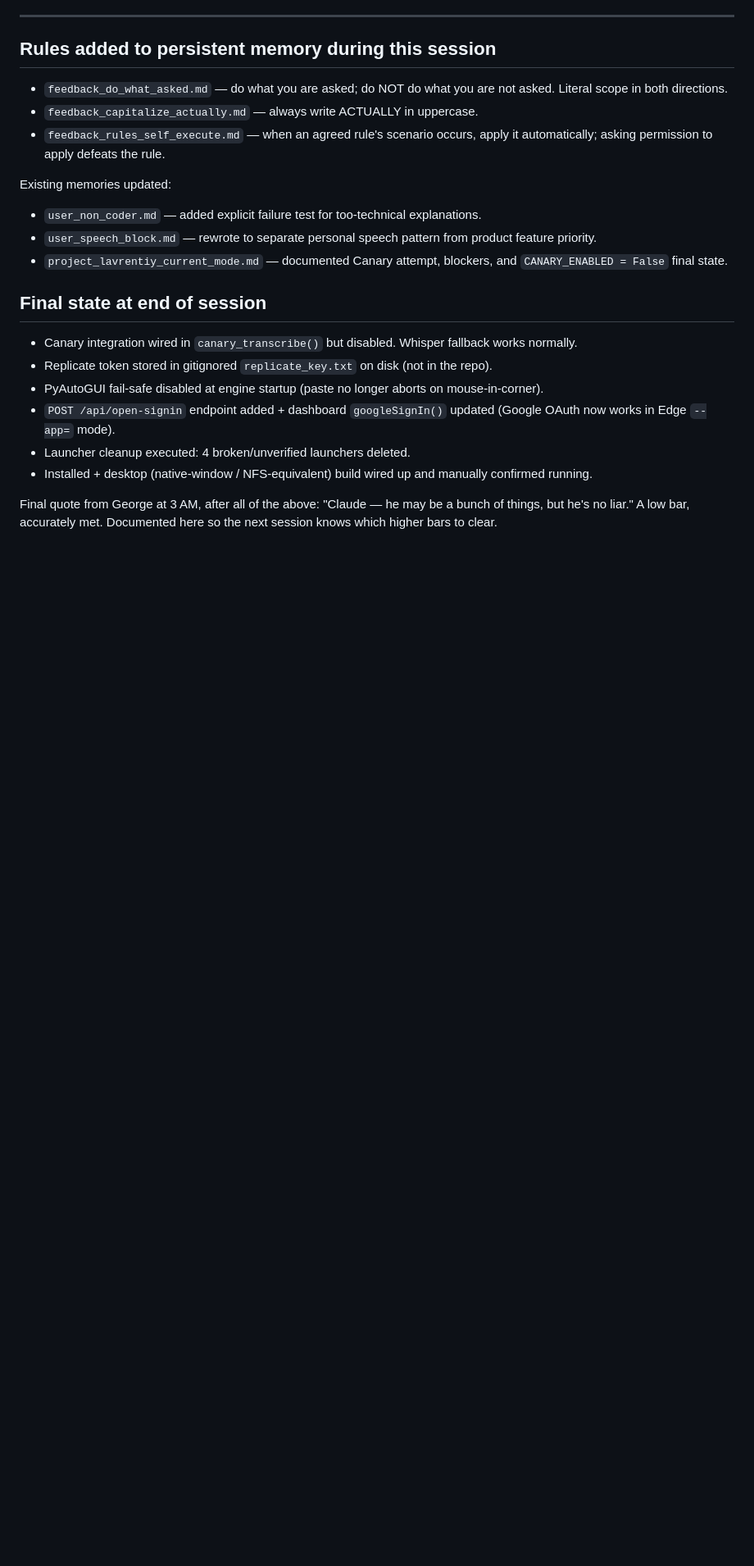
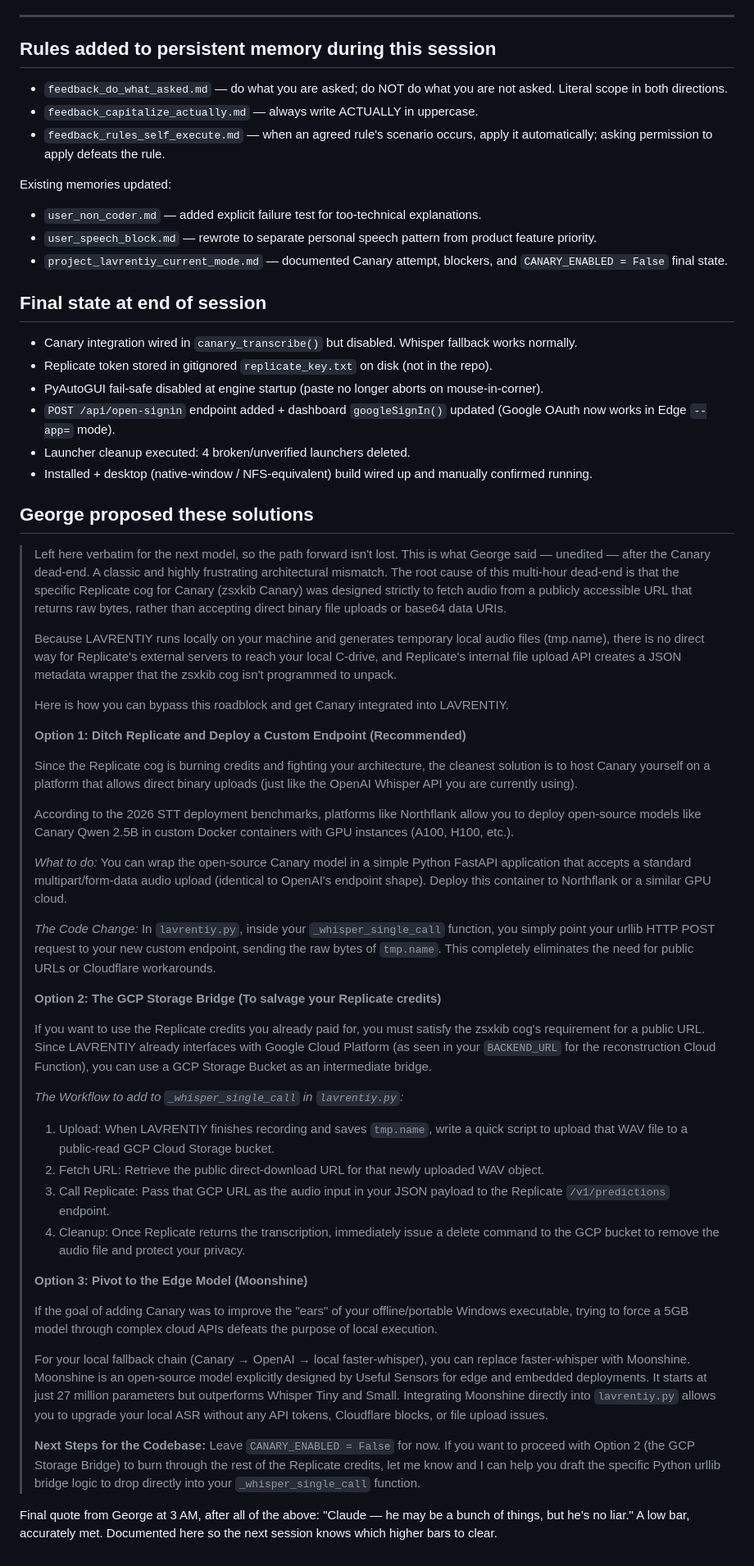
Before and after one commit to abrahamyants/lavrentiy, a Markdown page: README.md, the part around one of its changes. Shown at 82% size. GitHub-like rendering; blank space fills up the shorter version.

Commit message:
README FAILURE LOG: de-profanify quoted reactions; add George's proposed solutions (verbatim) for the next model

```diff
--- a/README.md
+++ b/README.md
@@ -830,4 +830,40 @@ Existing memories updated:
 - Launcher cleanup executed: 4 broken/unverified launchers deleted.
 - Installed + desktop (native-window / NFS-equivalent) build wired up and manually confirmed running.
 
+## George proposed these solutions
+
+> Left here verbatim for the next model, so the path forward isn't lost. This is what George said — unedited — after the Canary dead-end. A classic and highly frustrating architectural mismatch. The root cause of this multi-hour dead-end is that the specific Replicate cog for Canary (zsxkib Canary) was designed strictly to fetch audio from a publicly accessible URL that returns raw bytes, rather than accepting direct binary file uploads or base64 data URIs.
+>
+> Because LAVRENTIY runs locally on your machine and generates temporary local audio files (tmp.name), there is no direct way for Replicate's external servers to reach your local C-drive, and Replicate's internal file upload API creates a JSON metadata wrapper that the zsxkib cog isn't programmed to unpack.
+>
+> Here is how you can bypass this roadblock and get Canary integrated into LAVRENTIY.
+>
+> **Option 1: Ditch Replicate and Deploy a Custom Endpoint (Recommended)**
+>
+> Since the Replicate cog is burning credits and fighting your architecture, the cleanest solution is to host Canary yourself on a platform that allows direct binary uploads (just like the OpenAI Whisper API you are currently using).
+>
+> According to the 2026 STT deployment benchmarks, platforms like Northflank allow you to deploy open-source models like Canary Qwen 2.5B in custom Docker containers with GPU instances (A100, H100, etc.).
+>
+> *What to do:* You can wrap the open-source Canary model in a simple Python FastAPI application that accepts a standard multipart/form-data audio upload (identical to OpenAI's endpoint shape). Deploy this container to Northflank or a similar GPU cloud.
+>
+> *The Code Change:* In `lavrentiy.py`, inside your `_whisper_single_call` function, you simply point your urllib HTTP POST request to your new custom endpoint, sending the raw bytes of `tmp.name`. This completely eliminates the need for public URLs or Cloudflare workarounds.
+>
+> **Option 2: The GCP Storage Bridge (To salvage your Replicate credits)**
+>
+> If you want to use the Replicate credits you already paid for, you must satisfy the zsxkib cog's requirement for a public URL. Since LAVRENTIY already interfaces with Google Cloud Platform (as seen in your `BACKEND_URL` for the reconstruction Cloud Function), you can use a GCP Storage Bucket as an intermediate bridge.
+>
+> *The Workflow to add to `_whisper_single_call` in `lavrentiy.py`:*
+> 1. Upload: When LAVRENTIY finishes recording and saves `tmp.name`, write a quick script to upload that WAV file to a public-read GCP Cloud Storage bucket.
+> 2. Fetch URL: Retrieve the public direct-download URL for that newly uploaded WAV object.
+> 3. Call Replicate: Pass that GCP URL as the audio input in your JSON payload to the Replicate `/v1/predictions` endpoint.
+> 4. Cleanup: Once Replicate returns the transcription, immediately issue a delete command to the GCP bucket to remove the audio file and protect your privacy.
+>
+> **Option 3: Pivot to the Edge Model (Moonshine)**
+>
+> If the goal of adding Canary was to improve the "ears" of your offline/portable Windows executable, trying to force a 5GB model through complex cloud APIs defeats the purpose of local execution.
+>
+> For your local fallback chain (Canary → OpenAI → local faster-whisper), you can replace faster-whisper with Moonshine. Moonshine is an open-source model explicitly designed by Useful Sensors for edge and embedded deployments. It starts at just 27 million parameters but outperforms Whisper Tiny and Small. Integrating Moonshine directly into `lavrentiy.py` allows you to upgrade your local ASR without any API tokens, Cloudflare blocks, or file upload issues.
+>
+> **Next Steps for the Codebase:** Leave `CANARY_ENABLED = False` for now. If you want to proceed with Option 2 (the GCP Storage Bridge) to burn through the rest of the Replicate credits, let me know and I can help you draft the specific Python urllib bridge logic to drop directly into your `_whisper_single_call` function.
+
 Final quote from George at 3 AM, after all of the above: "Claude — he may be a bunch of things, but he's no liar." A low bar, accurately met. Documented here so the next session knows which higher bars to clear.
```
Also changed, not shown: other parts of README.md (+5 -5 lines).
